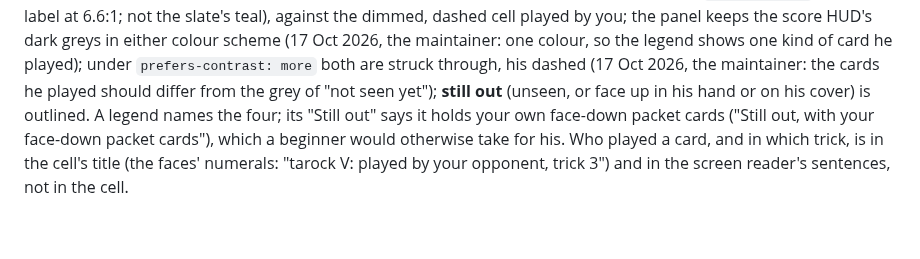
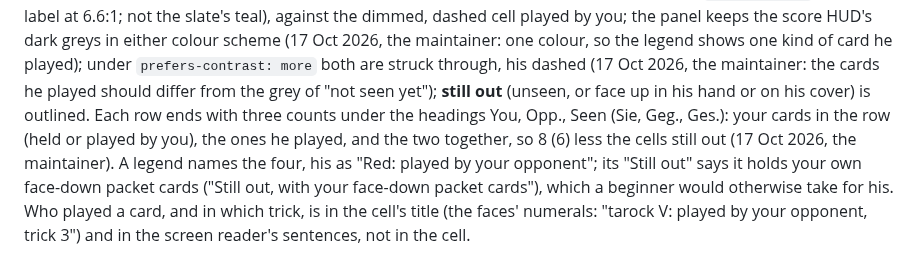
Before and after one commit to abartnof/strohmandeln, a Markdown page: docs/TABLE3D.md, the part around the change. GitHub-like rendering; blank space fills up the shorter version.

Commit message:
TABLE3D 6.6: the cards-out rows' three counts, and the legend's "Red:"
Co-Authored-By: Claude Opus 5.5 <noreply@anthropic.com>

```diff
--- a/docs/TABLE3D.md
+++ b/docs/TABLE3D.md
@@ -1146,7 +1146,10 @@ cell played by you; the panel keeps the score HUD's dark greys in either colour
 (17 Oct 2026, the maintainer: one colour, so the legend shows one kind of card he played); under `prefers-contrast: more` both are struck through, his
 dashed (17 Oct 2026, the maintainer: the cards he played should differ from the
 grey of "not seen yet"); **still out** (unseen, or face up in his hand or on his
-cover) is outlined. A legend names the four; its "Still out" says it holds your own face-down packet cards ("Still
+cover) is outlined. Each row ends with three counts under the headings You, Opp., Seen
+(Sie, Geg., Ges.): your cards in the row (held or played by you), the ones he played, and
+the two together, so 8 (6) less the cells still out (17 Oct 2026, the maintainer). A legend
+names the four, his as "Red: played by your opponent"; its "Still out" says it holds your own face-down packet cards ("Still
 out, with your face-down packet cards"), which a beginner would otherwise take for
 his. Who played a card, and in which trick, is in the cell's title (the faces'
 numerals: "tarock V: played by your opponent, trick 3") and in the screen reader's
```
